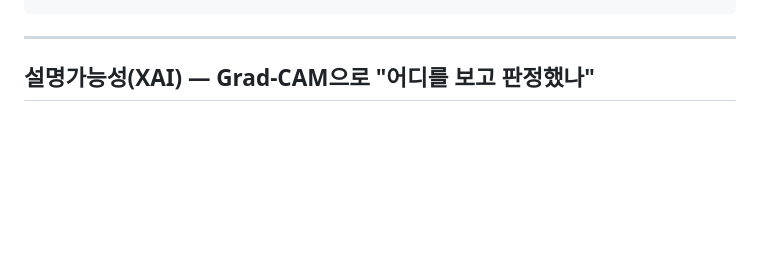
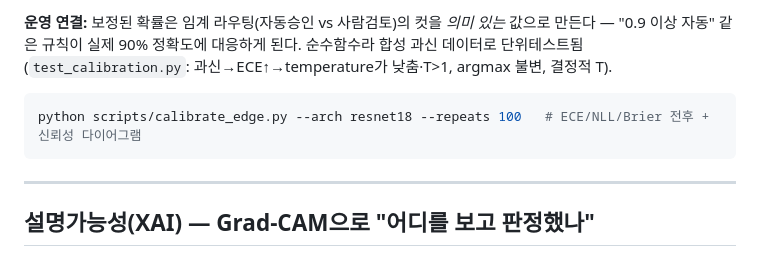
Before and after one commit to MJHolics/vlm-defect-inspector, a Markdown page: README.md, the part around one of its changes. Drawn GitHub-style; blank space fills up the shorter version.

````diff
--- a/README.md
+++ b/README.md
@@ -627,3 +674,9 @@ python scripts/conformal_edge.py --arch resnet18 --alpha 0.1 --repeats 100
+**운영 연결:** 보정된 확률은 임계 라우팅(자동승인 vs 사람검토)의 컷을 *의미 있는* 값으로 만든다 —
+"0.9 이상 자동" 같은 규칙이 실제 90% 정확도에 대응하게 된다. 순수함수라 합성 과신 데이터로 단위테스트됨
+(`test_calibration.py`: 과신→ECE↑→temperature가 낮춤·T>1, argmax 불변, 결정적 T).
+
+```bash
+python scripts/calibrate_edge.py --arch resnet18 --repeats 100   # ECE/NLL/Brier 전후 + 신뢰성 다이어그램
 ```
 
 ---
````
Also changed, not shown: other parts of README.md (+53 -6 lines), data/results/calibration/calibration_mobilenet_v3_small.png (added), data/results/calibration/calibration_resnet18.png (added), data/results/conformal/conformal_resnet18.png, 7 other files.
